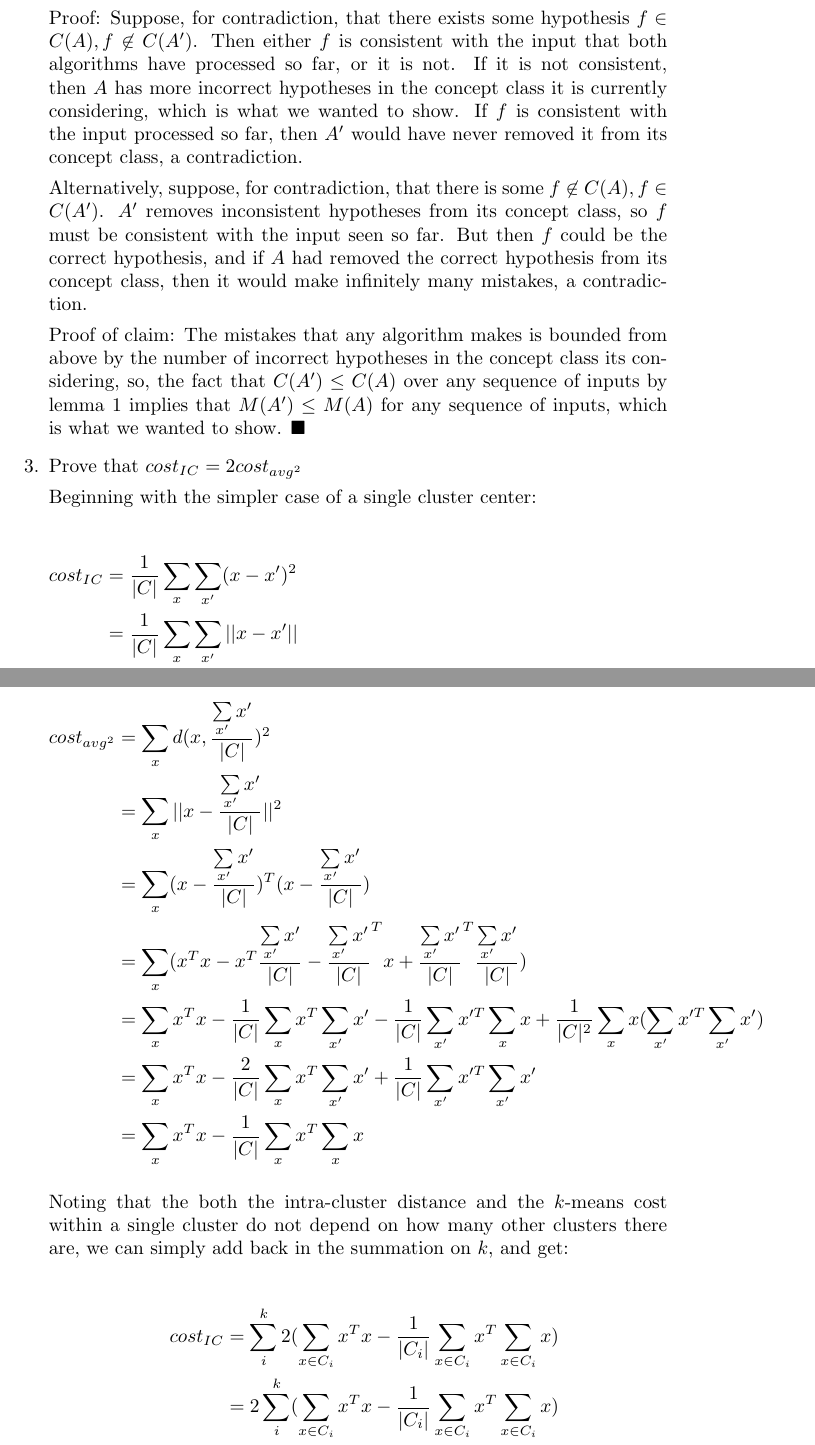
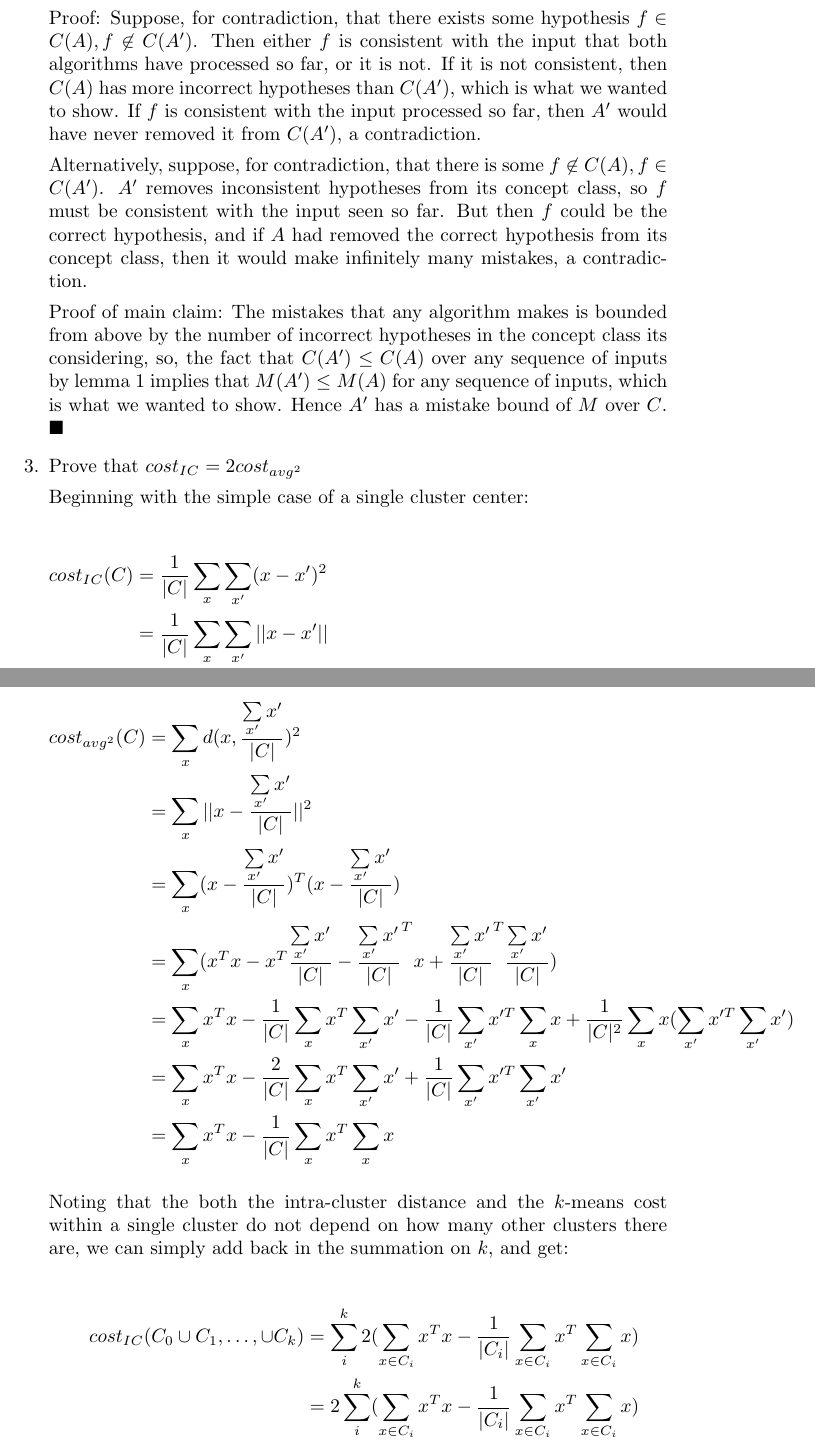
Before and after one commit to capitalsigma/cmsc254, a LaTeX problem sheet (hw1/writeup/hw1.tex): two parts of pages 2 and 4 of 7, joined at a grey line, cut so that both start at the same text. The pictures show the PDF file hw1/writeup/hw1.pdf that the author committed with the source.

Commit message:
proofreading

```diff
--- a/hw1/writeup/hw1.tex
+++ b/hw1/writeup/hw1.tex
@@ -57,33 +57,34 @@ M(A)$, i.e. the mistake bound of $A'$ is bounded from above by the mistake bound
 Lemma 1: After any sequence of inputs, $C(A)$ contains at least as many
 incorrect hypotheses as $C(A')$, and both contain the true hypothesis.
 
-Proof: Suppose, for contradiction, that there exists some hypothesis $f \in
-C(A), f \not\in C(A')$. Then either $f$ is consistent with the input
-that both algorithms have processed so far, or it is not. If it is not
-consistent, then $A$ has more incorrect hypotheses in the concept
-class it is currently considering, which is what we wanted to show. If
-$f$ is consistent with the input processed so far, then $A'$ would
-have never removed it from its concept class, a contradiction.
+Proof: Suppose, for contradiction, that there exists some hypothesis
+$f \in C(A), f \not\in C(A')$. Then either $f$ is consistent with the
+input that both algorithms have processed so far, or it is not. If it
+is not consistent, then $C(A)$ has more incorrect hypotheses than
+$C(A')$, which is what we wanted to show. If $f$ is consistent with
+the input processed so far, then $A'$ would have never removed it from
+$C(A')$, a contradiction.
 
 Alternatively, suppose, for contradiction, that there is some $f
-\not\in C(A), f \in C(A')$. $A'$ removes inconsistent hypotheses from its
-concept class, so $f$ must be consistent with the input seen so
+\not\in C(A), f \in C(A')$. $A'$ removes inconsistent hypotheses from
+its concept class, so $f$ must be consistent with the input seen so
 far. But then $f$ could be the correct hypothesis, and if $A$ had
 removed the correct hypothesis from its concept class, then it would
 make infinitely many mistakes, a contradiction.
 
-Proof of claim:
-The mistakes that any algorithm makes is bounded from
+Proof of main claim: The mistakes that any algorithm makes is bounded from
 above by the number of incorrect hypotheses in the concept class its
 considering, so, the fact that $C(A') \leq C(A)$ over any sequence of
-inputs by lemma 1 implies that $M(A') \leq M(A)$ for any sequence of inputs, which is what we wanted to show. $\blacksquare$
+inputs by lemma 1 implies that $M(A') \leq M(A)$ for any sequence of
+inputs, which is what we wanted to show. Hence $A'$ has a mistake
+bound of $M$ over $C$. $\blacksquare$
 
 \item Prove that $cost_{IC} = 2cost_{avg^2}$
 
-Beginning with the simpler case of a single cluster center:
+Beginning with the simple case of a single cluster center:
 
 \begin{align*}
-  cost_{IC} &= \frac 1 {|C|} \sum\limits_{x} \sum\limits_{x'} (x - x')^2\\
+  cost_{IC}(C) &= \frac 1 {|C|} \sum\limits_{x} \sum\limits_{x'} (x - x')^2\\
   &= \frac 1 {|C|} \sum\limits_{x} \sum\limits_{x'} ||x - x'||\\
   &= \frac 1 {|C|} \sum\limits_{x} \sum\limits_{x'} (x^T - x'^T)(x - x')\\
   &= \frac 1 {|C|} \sum\limits_{x} \sum\limits_{x'} (x^Tx - x^Tx' - x'^Tx + x'^Tx')\\
@@ -134,9 +135,9 @@ do not depend on how many other clusters there are, we can simply add
 back in the summation on $k$, and get:
 
 \begin{align*}
-  cost_{IC} &= \sum\limits_i^k 2(\sum\limits_{x \in C_i} x^Tx - \frac 1 {|C_i|} \sum\limits_{x \in C_i} x^T \sum\limits_{x \in C_i} x)\\
+  cost_{IC}(C_0 \cup C_1,\dots,\cup C_k) &= \sum\limits_i^k 2(\sum\limits_{x \in C_i} x^Tx - \frac 1 {|C_i|} \sum\limits_{x \in C_i} x^T \sum\limits_{x \in C_i} x)\\
   &= 2\sum\limits_i^k(\sum\limits_{x \in C_i} x^Tx - \frac 1 {|C_i|} \sum\limits_{x \in C_i} x^T \sum\limits_{x \in C_i} x)\\
-  cost_{avg^2} &= \sum\limits_i^k(\sum\limits_{x} x^Tx - \frac 1 {|{x \in C_i}|} \sum\limits_{x} x^T \sum\limits_{x} x)
+  cost_{avg^2}(C_0 \cup C_1,\dots,\cup C_k) &= \sum\limits_i^k(\sum\limits_{x} x^Tx - \frac 1 {|{x \in C_i}|} \sum\limits_{x} x^T \sum\limits_{x} x)
 \end{align*}
 
 $\blacksquare$
```
Also changed, not shown: hw1/writeup/hw1.pdf, hw1/writeup/hw1.tex (2 more changed lines), 1 other file.
